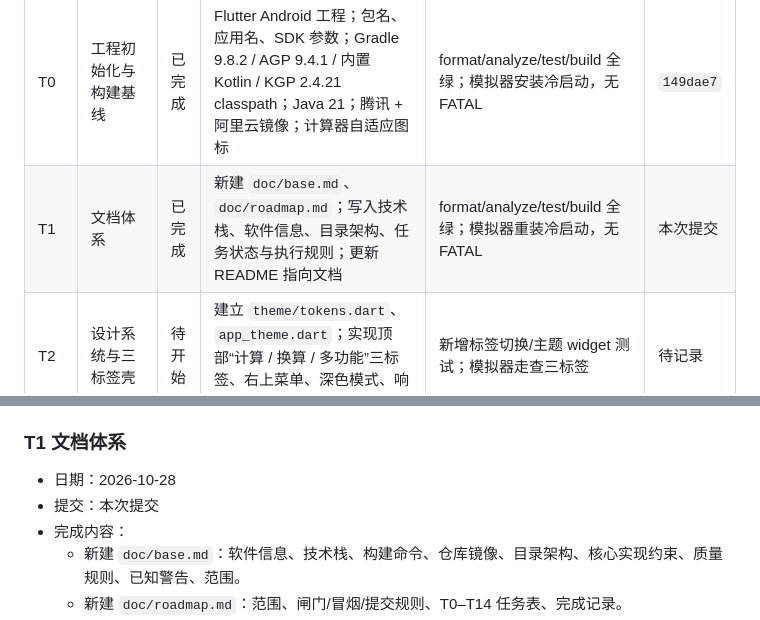
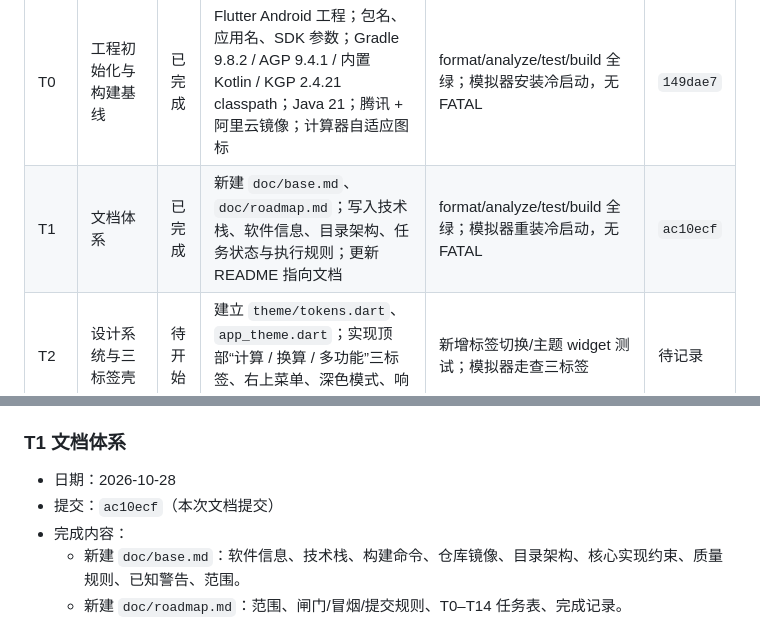
Before and after one commit to fnthinklevi/FnthinkCalculator, a Markdown page: doc/roadmap.md, 2 parts joined by grey strips. GitHub-like rendering.

Commit message:
docs: 记录 T1 提交号

```diff
--- a/doc/roadmap.md
+++ b/doc/roadmap.md
@@ -64,7 +64,7 @@ adb -s emulator-5554 emu kill
 | ID | 任务 | 状态 | 如何完成 | 闸门 / 冒烟 | 提交 |
 |---|---|---|---|---|---|
 | T0 | 工程初始化与构建基线 | 已完成 | Flutter Android 工程；包名、应用名、SDK 参数；Gradle 9.8.2 / AGP 9.4.1 / 内置 Kotlin / KGP 2.4.21 classpath；Java 21；腾讯 + 阿里云镜像；计算器自适应图标 | format/analyze/test/build 全绿；模拟器安装冷启动，无 FATAL | `149dae7` |
-| T1 | 文档体系 | 已完成 | 新建 `doc/base.md`、`doc/roadmap.md`；写入技术栈、软件信息、目录架构、任务状态与执行规则；更新 README 指向文档 | format/analyze/test/build 全绿；模拟器重装冷启动，无 FATAL | 本次提交 |
+| T1 | 文档体系 | 已完成 | 新建 `doc/base.md`、`doc/roadmap.md`；写入技术栈、软件信息、目录架构、任务状态与执行规则；更新 README 指向文档 | format/analyze/test/build 全绿；模拟器重装冷启动，无 FATAL | `ac10ecf` |
 | T2 | 设计系统与三标签壳 | 待开始 | 建立 `theme/tokens.dart`、`app_theme.dart`；实现顶部“计算 / 换算 / 多功能”三标签、右上菜单、深色模式、响应式壳；替换默认页 | 新增标签切换/主题 widget 测试；模拟器走查三标签 | 待记录 |
 | T3 | 数值层与表达式引擎 | 待开始 | 实现有理数 + double 数值层、Lexer、递归下降解析、AST、求值器、格式化器；落实小米百分比口径、错误模型、自动补右括号 | 100+ 引擎单元测试；format/analyze/test/build；模拟器启动回归 | 待记录 |
 | T4 | 标准计算页 | 待开始 | 显示区、键位、光标编辑、实时预览、C/AC、退格、复制/大写；连接引擎与内存历史；错误态恢复 | 标准计算关键路径 widget 测试；模拟器输入 `1+2=3`、百分比、除零、长数字 | 待记录 |
@@ -110,7 +110,7 @@ adb -s emulator-5554 emu kill
 ### T1 文档体系
 
 - 日期：2026-10-28
-- 提交：本次提交
+- 提交：`ac10ecf`（本次文档提交）
 - 完成内容：
   - 新建 `doc/base.md`：软件信息、技术栈、构建命令、仓库镜像、目录架构、核心实现约束、质量规则、已知警告、范围。
   - 新建 `doc/roadmap.md`：范围、闸门/冒烟/提交规则、T0–T14 任务表、完成记录。
```
